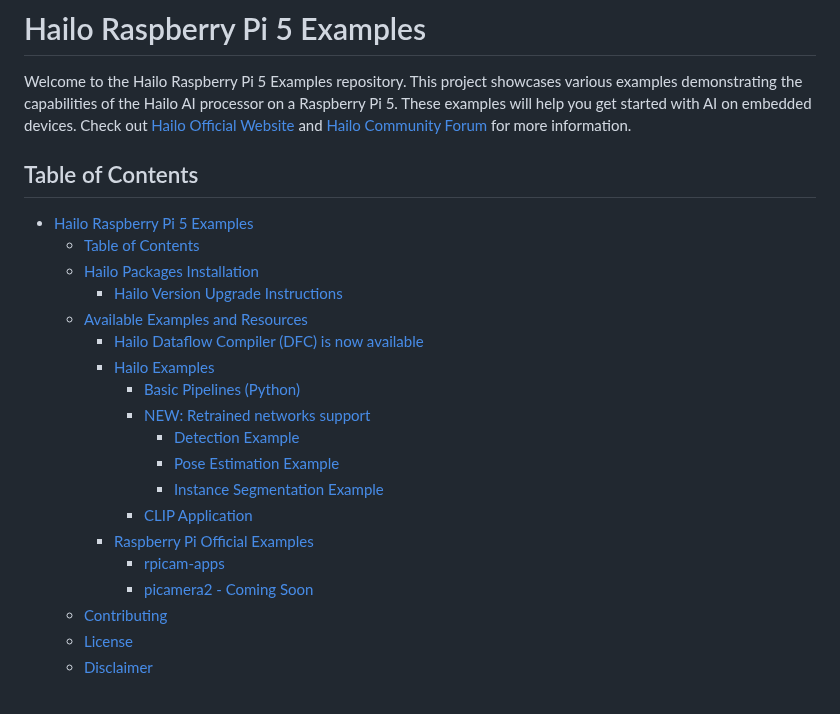
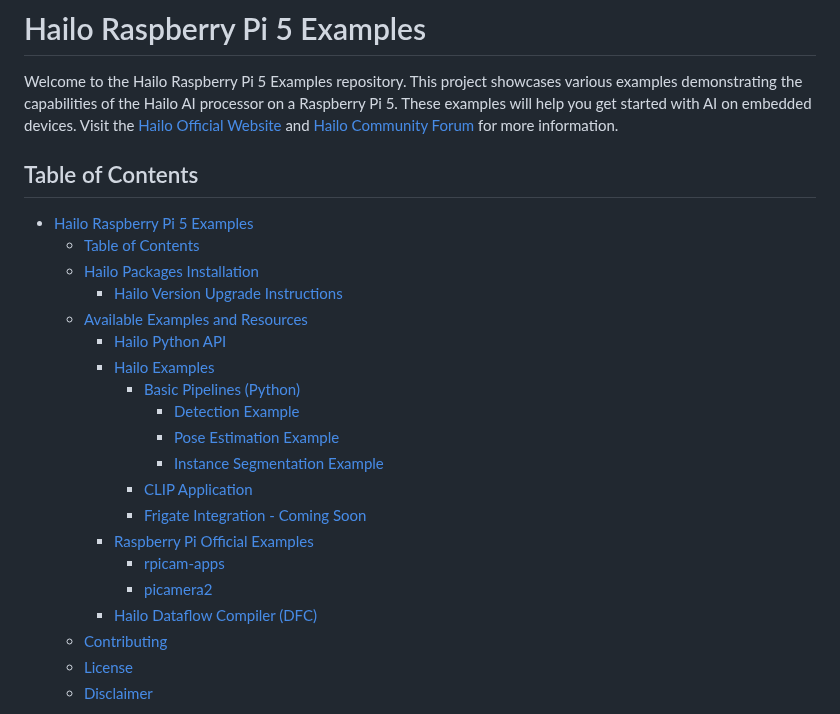
Before and after one commit to hailo-ai/hailo-rpi5-examples, a Markdown page: README.md, the part around one of its changes. Drawn GitHub-style.

```diff
--- a/README.md
+++ b/README.md
@@ -4,7 +4,7 @@
 # Hailo Raspberry Pi 5 Examples
 
 Welcome to the Hailo Raspberry Pi 5 Examples repository. This project showcases various examples demonstrating the capabilities of the Hailo AI processor on a Raspberry Pi 5. These examples will help you get started with AI on embedded devices.
-Check out [Hailo Official Website](https://hailo.ai/) and [Hailo Community Forum](https://community.hailo.ai/) for more information.
+Visit the [Hailo Official Website](https://hailo.ai/) and [Hailo Community Forum](https://community.hailo.ai/) for more information.
 
 ## Table of Contents
 
@@ -13,17 +13,18 @@ Check out [Hailo Official Website](https://hailo.ai/) and [Hailo Community Forum
   - [Hailo Packages Installation](#hailo-packages-installation)
     - [Hailo Version Upgrade Instructions](#hailo-version-upgrade-instructions)
   - [Available Examples and Resources](#available-examples-and-resources)
-    - [Hailo Dataflow Compiler (DFC) is now available](#hailo-dataflow-compiler-dfc-is-now-available)
+    - [Hailo Python API](#hailo-python-api)
     - [Hailo Examples](#hailo-examples)
       - [Basic Pipelines (Python)](#basic-pipelines-python)
-      - [NEW: Retrained networks support](#new-retrained-networks-support)
         - [Detection Example](#detection-example)
         - [Pose Estimation Example](#pose-estimation-example)
         - [Instance Segmentation Example](#instance-segmentation-example)
       - [CLIP Application](#clip-application)
+      - [Frigate Integration - Coming Soon](#frigate-integration---coming-soon)
     - [Raspberry Pi Official Examples](#raspberry-pi-official-examples)
       - [rpicam-apps](#rpicam-apps)
-      - [picamera2 - Coming Soon](#picamera2---coming-soon)
+      - [picamera2](#picamera2)
+    - [Hailo Dataflow Compiler (DFC)](#hailo-dataflow-compiler-dfc)
   - [Contributing](#contributing)
   - [License](#license)
   - [Disclaimer](#disclaimer)
```
Also changed, not shown: other parts of README.md (+70 -37 lines), doc/install-raspberry-pi5.md (+4 -4 lines).
